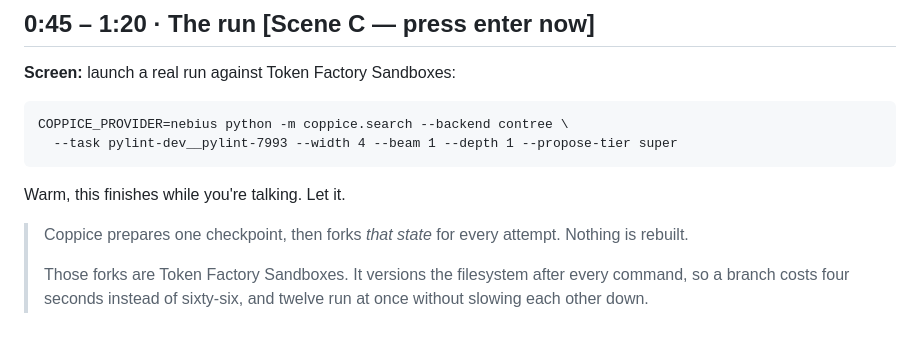
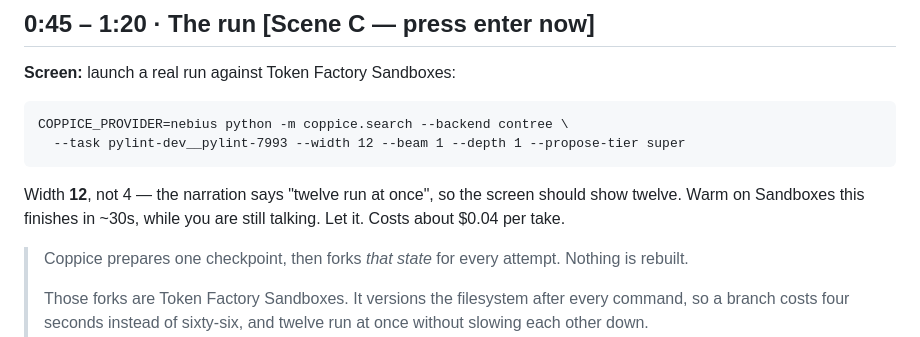
Before and after one commit to morpheus-csmith/coppice, a Markdown page: docs/video-script.md, the part around the change. Rendered like a GitHub page.

Commit message:
Video: scene C runs width 12, matching the narration
The demo run launched --width 4 while the voiceover says 'twelve run at
once'. Warm on Sandboxes width 12 still finishes inside the beat.

````diff
--- a/docs/video-script.md
+++ b/docs/video-script.md
@@ -58,9 +58,11 @@ branches appearing pass in silence.
 **Screen:** launch a real run against Token Factory Sandboxes:
 ```
 COPPICE_PROVIDER=nebius python -m coppice.search --backend contree \
-  --task pylint-dev__pylint-7993 --width 4 --beam 1 --depth 1 --propose-tier super
+  --task pylint-dev__pylint-7993 --width 12 --beam 1 --depth 1 --propose-tier super
 ```
-Warm, this finishes while you're talking. Let it.
+Width **12**, not 4 — the narration says "twelve run at once", so the screen
+should show twelve. Warm on Sandboxes this finishes in ~30s, while you are
+still talking. Let it. Costs about $0.04 per take.
 
 > Coppice prepares one checkpoint, then forks *that state* for every attempt.
 > Nothing is rebuilt.
````
